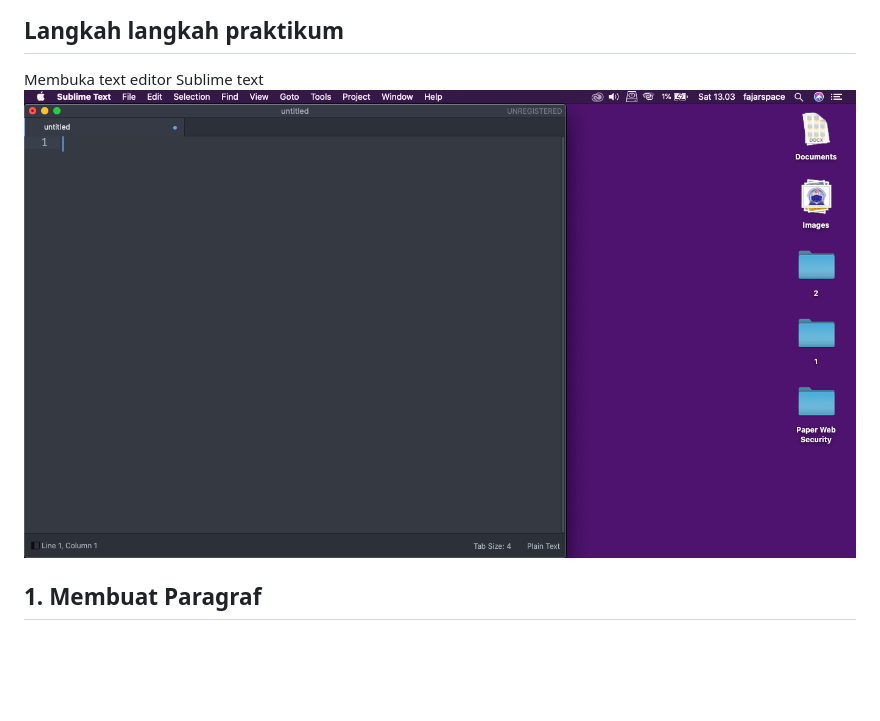
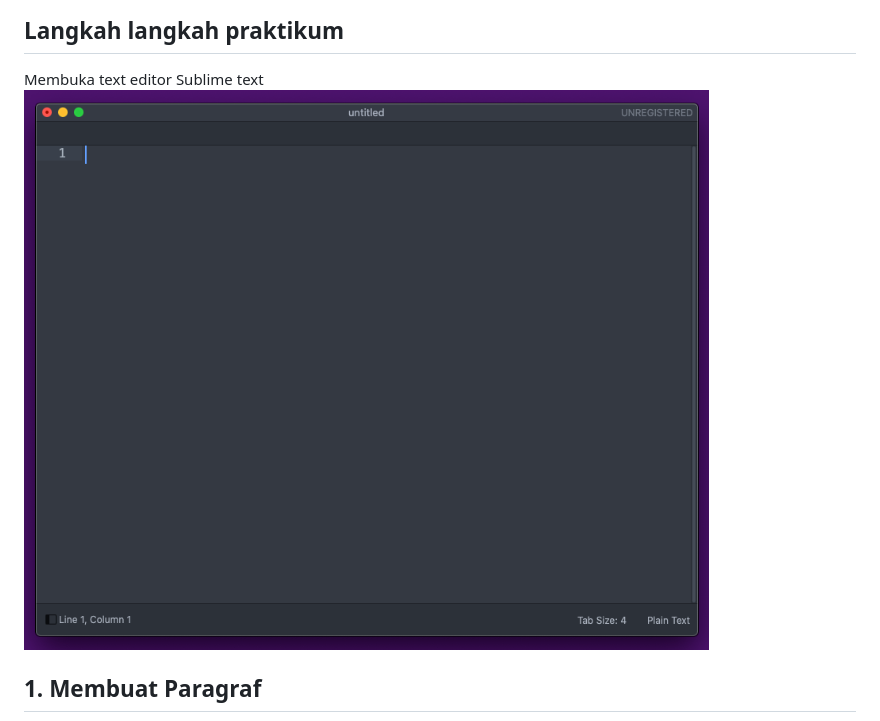
Before and after one commit to fajaragngn/lab1web, a Markdown page: README.md, the part around the change. Drawn GitHub-style; pictures changed too: img/praktikum/start.png (added); blank space fills up the shorter version.

Commit message:
rebuilding site Sun Mar 13 09:46:50 WIB 2022

```diff
--- a/README.md
+++ b/README.md
@@ -1,6 +1,6 @@
 ## Langkah langkah praktikum
 Membuka text editor Sublime text
-![img1!](img/praktikum/1.png)
+![img1!](img/praktikum/start.png)
 
 ## 1. Membuat Paragraf
 ![img2!](img/praktikum/2.png)
```
